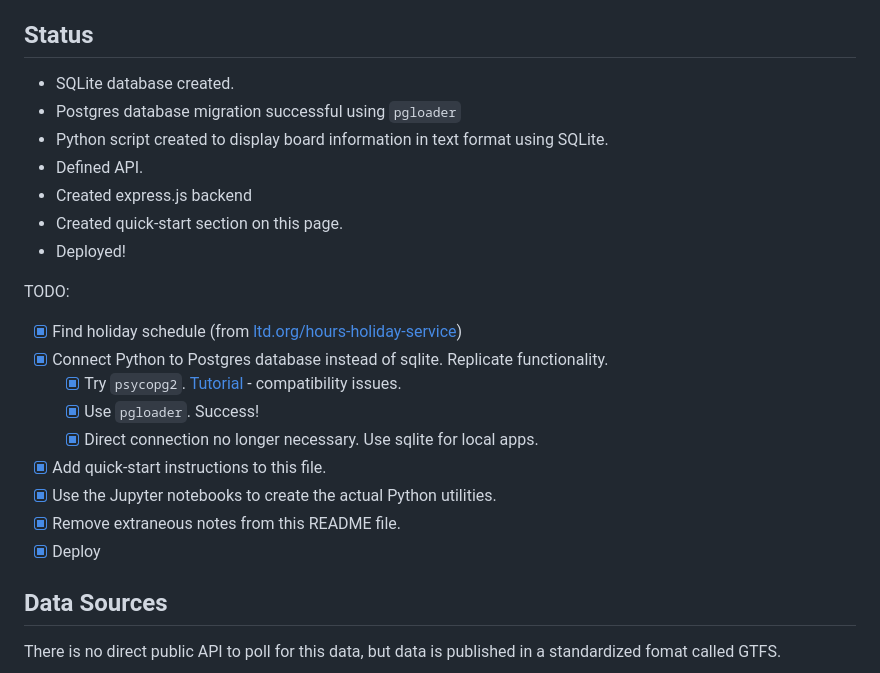
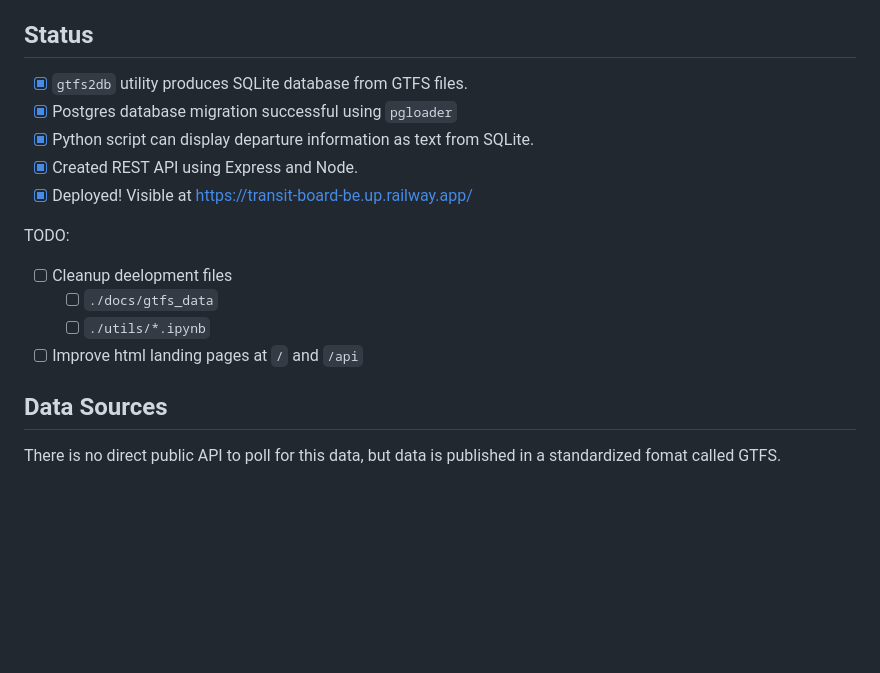
Before and after one commit to danimal-johnson/transit-board-be, a Markdown page: readme.md, the part around the change. Rendered like a GitHub page; blank space fills up the shorter version.

Commit message:
docs: update status and TODO list

```diff
--- a/readme.md
+++ b/readme.md
@@ -52,25 +52,18 @@ This is built for my [specific needs](./docs/motivation.md), using data from Lan
 
 ## Status
 
-- SQLite database created.
-- Postgres database migration successful using `pgloader`
-- Python script created to display board information in text format using SQLite.
-- Defined API.
-- Created express.js backend
-- Created quick-start section on this page.
-- Deployed!
+- [x] `gtfs2db` utility produces SQLite database from GTFS files.
+- [x] Postgres database migration successful using `pgloader`
+- [x] Python script can display departure information as text from SQLite.
+- [x] Created REST API using Express and Node.
+- [x] Deployed! Visible at [https://transit-board-be.up.railway.app/](https://transit-board-be.up.railway.app/)
 
 TODO:
 
-- [x] Find holiday schedule (from [ltd.org/hours-holiday-service](https://www.ltd.org/hours-holiday-service/))
-- [x] Connect Python to Postgres database instead of sqlite. Replicate functionality.
-  - [x] Try `psycopg2`. [Tutorial](https://www.postgresqltutorial.com/postgresql-python/connect/) - compatibility issues.
-  - [x] Use `pgloader`. Success!
-  - [x] Direct connection no longer necessary. Use sqlite for local apps.
-- [x] Add quick-start instructions to this file.
-- [x] Use the Jupyter notebooks to create the actual Python utilities.
-- [x] Remove extraneous notes from this README file.
-- [x] Deploy
+- [ ] Cleanup deelopment files
+  - [ ] `./docs/gtfs_data`
+  - [ ] `./utils/*.ipynb`
+- [ ] Improve html landing pages at `/` and `/api`
 
 ## Data Sources
 
```
